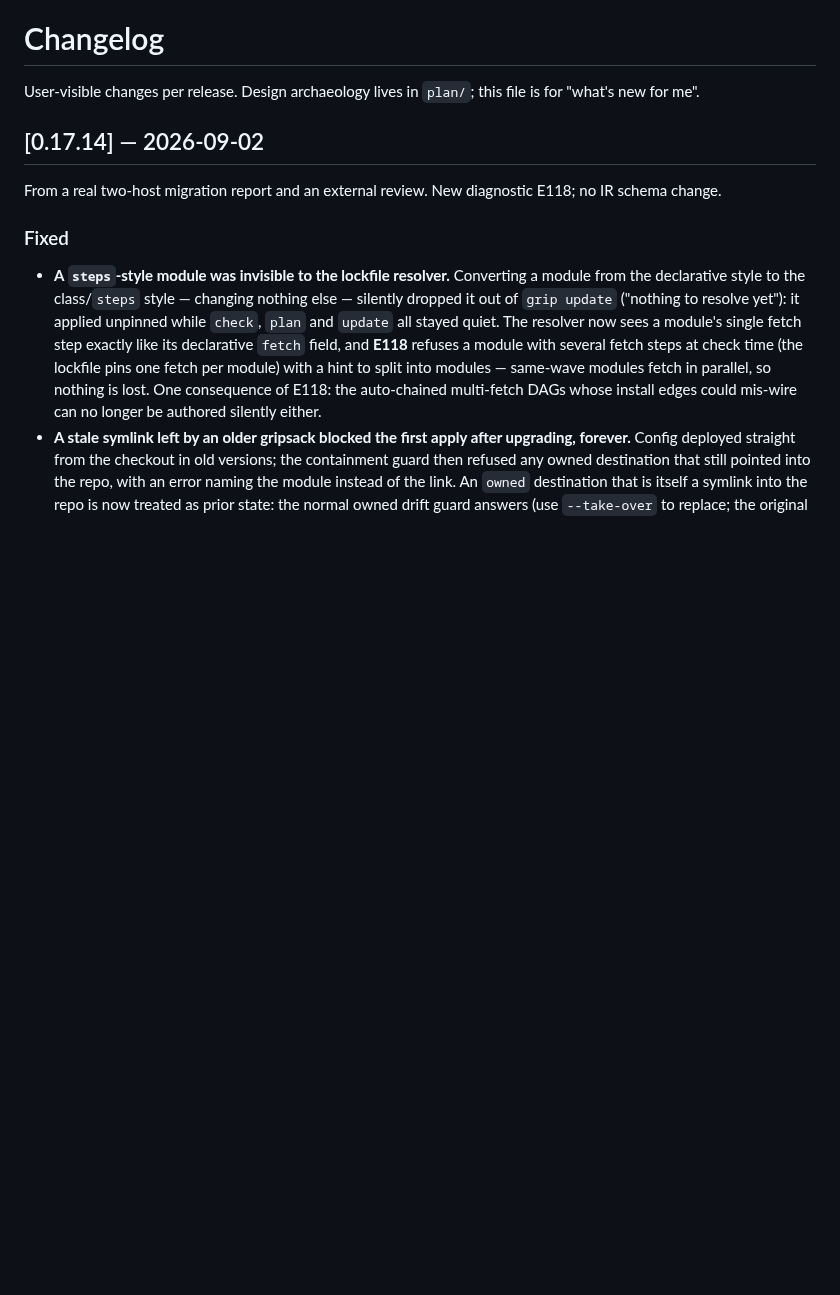
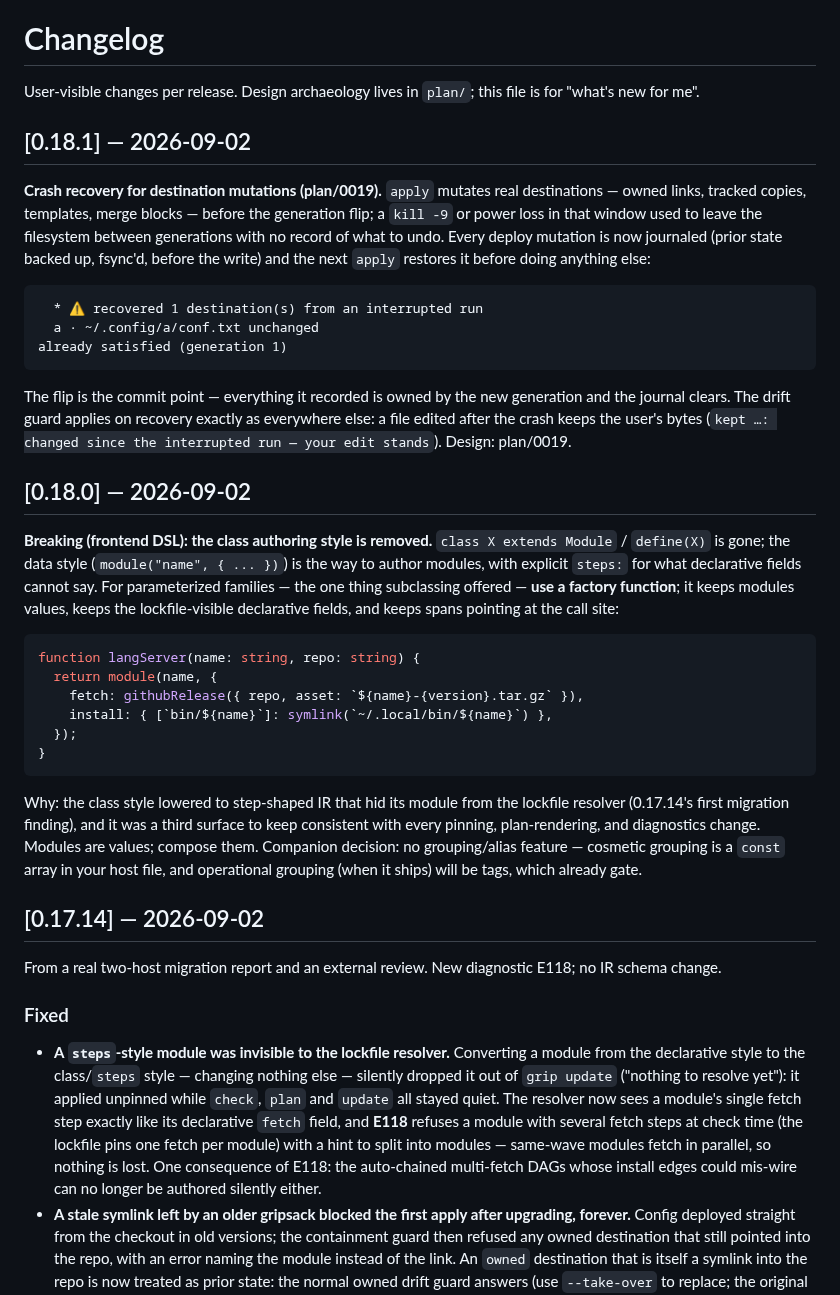
Before and after one commit to gripsack-dev/gripsack-dev.github.io, a Markdown page: doc/changelog.md, the part around the change. Rendered like a GitHub page; blank space fills up the shorter version.

````diff
--- a/doc/changelog.md
+++ b/doc/changelog.md
@@ -2,6 +2,56 @@
 
 User-visible changes per release. Design archaeology lives in
 `plan/`; this file is for "what's new for me".
+
+## [0.18.1] — 2026-09-02
+
+**Crash recovery for destination mutations (plan/0019).** `apply`
+mutates real destinations — owned links, tracked copies, templates,
+merge blocks — before the generation flip; a `kill -9` or power loss
+in that window used to leave the filesystem between generations with
+no record of what to undo. Every deploy mutation is now journaled
+(prior state backed up, fsync'd, before the write) and the next
+`apply` restores it before doing anything else:
+
+```
+  * ⚠ recovered 1 destination(s) from an interrupted run
+  a · ~/.config/a/conf.txt unchanged
+already satisfied (generation 1)
+```
+
+The flip is the commit point — everything it recorded is owned by the
+new generation and the journal clears. The drift guard applies on
+recovery exactly as everywhere else: a file edited after the crash
+keeps the user's bytes (`kept …: changed since the interrupted run —
+your edit stands`). Design: plan/0019.
+
+## [0.18.0] — 2026-09-02
+
+**Breaking (frontend DSL): the class authoring style is removed.**
+`class X extends Module` / `define(X)` is gone; the data style
+(`module("name", { ... })`) is the way to author modules, with
+explicit `steps:` for what declarative fields cannot say. For
+parameterized families — the one thing subclassing offered —
+**use a factory function**; it keeps modules values, keeps the
+lockfile-visible declarative fields, and keeps spans pointing at
+the call site:
+
+```ts
+function langServer(name: string, repo: string) {
+  return module(name, {
+    fetch: githubRelease({ repo, asset: `${name}-{version}.tar.gz` }),
+    install: { [`bin/${name}`]: symlink(`~/.local/bin/${name}`) },
+  });
+}
+```
+
+Why: the class style lowered to step-shaped IR that hid its module
+from the lockfile resolver (0.17.14's first migration finding), and
+it was a third surface to keep consistent with every pinning,
+plan-rendering, and diagnostics change. Modules are values; compose
+them. Companion decision: no grouping/alias feature — cosmetic
+grouping is a `const` array in your host file, and operational
+grouping (when it ships) will be tags, which already gate.
 
 ## [0.17.14] — 2026-09-02
 
````
Also changed, not shown: doc/roadmap.md (+13 -11 lines).
